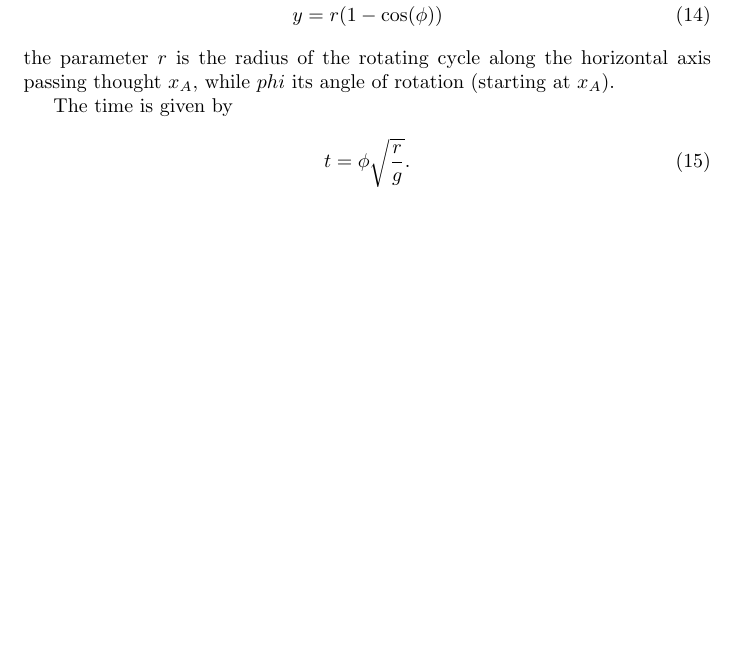
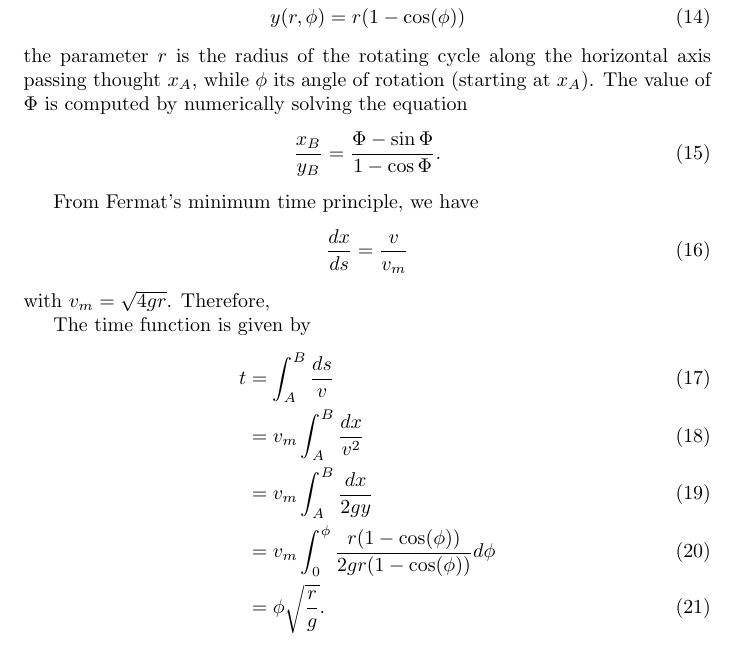
Before and after one commit to aguinot/Brachistochrone, a LaTeX document (notes/Brachisto_notes.tex): part of page 7 of 7, cut so that both start at the same text, the shorter picture padded with empty space. Compiled offline with pdfLaTeX.

Commit message:
cycloid 2

```diff
--- a/notes/Brachisto_notes.tex
+++ b/notes/Brachisto_notes.tex
@@ -222,14 +222,27 @@ with the condition $y(x) \leq y_A$. Therefore $y'(x) = 2a + b$. We also choose $
 
 Equation of motions are
 \begin{align}
-  x &= r(\phi - \sin(\phi))\\
-  y &= r(1 - \cos(\phi))
+  x(r, \phi) &= r(\phi - \sin(\phi))\\
+  y(r, \phi) &= r(1 - \cos(\phi))
 \end{align}
-the parameter $r$ is the radius of the rotating cycle along the horizontal axis passing thought $x_A$, while $phi$ its angle of rotation (starting at $x_A$).
+the parameter $r$ is the radius of the rotating cycle along the horizontal axis passing thought $x_A$, while $\phi$ its angle of rotation (starting at $x_A$). The value of $\Phi$ is computed by numerically solving the equation
+\begin{align}
+  \frac{x_B}{y_B} = \frac{\Phi - \sin{\Phi}}{1 - \cos{\Phi}}.
+\end{align}
 
-The time is given by
+From Fermat’s minimum time principle, we have
 \begin{align}
-  t = \phi \sqrt{\frac rg}.
+  \frac{dx}{ds} = \frac{v}{v_m}
+\end{align}
+with $v_m = \sqrt{4gr}$. Therefore,
+
+The time function is given by
+\begin{align}
+  t &= \int_{A}^{B} \frac{ds}{v}\\
+  & = v_m \int_{A}^{B} \frac{dx}{v^2}\\
+  & = v_m \int_{A}^{B} \frac{dx}{2 gy}\\
+  & = v_m \int_{0}^{\phi} \frac{r(1 - \cos(\phi))}{2 gr(1-\cos(\phi))}d\phi\\
+  & = \phi \sqrt{\frac rg}.
 \end{align}
 
 All three functions are interpolated by varying $\phi\in [0,\Phi]$, where $\Phi$ is the angle of rotation when $x=x_B$.
```
Also changed, not shown: notes/Brachisto_notes.pdf, 3 other files.
